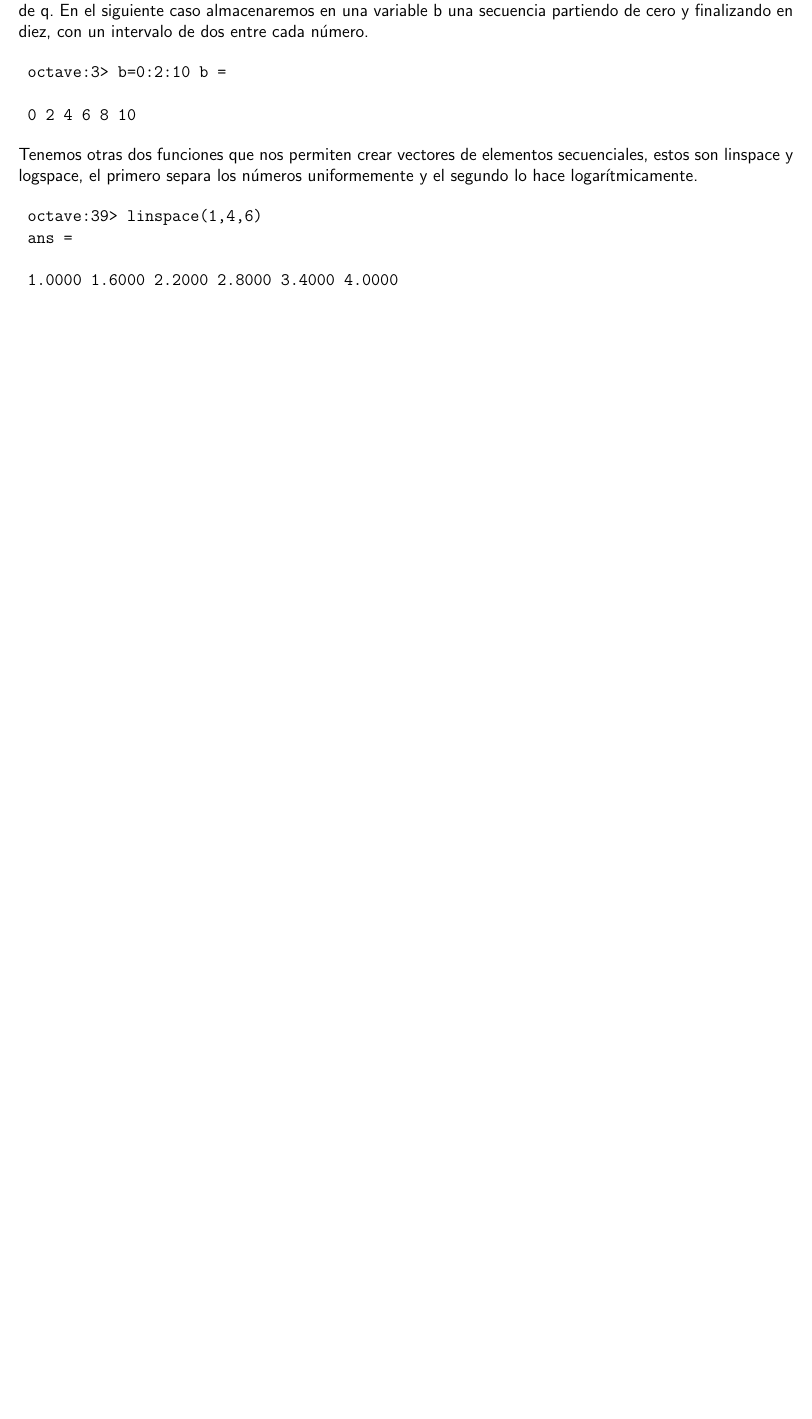
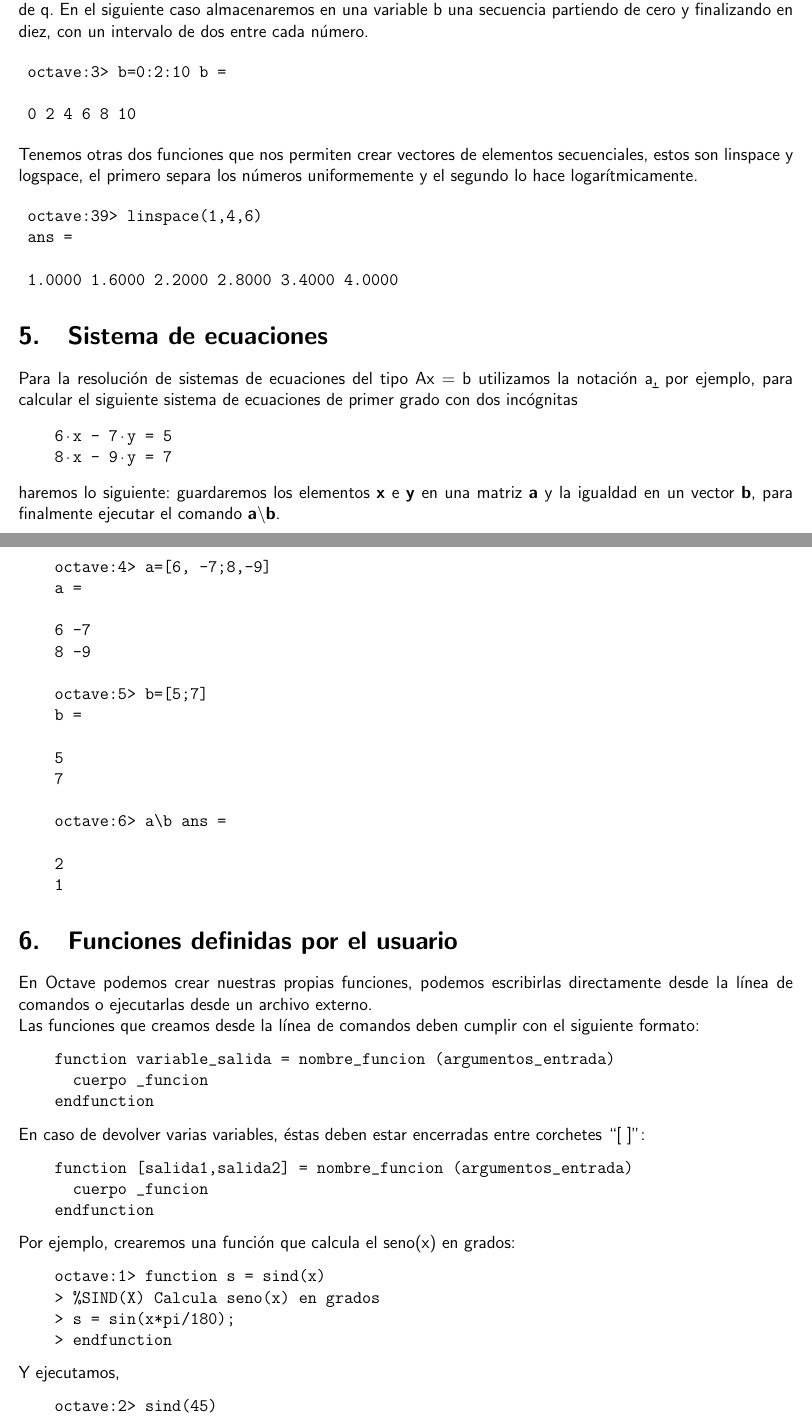
Before and after one commit to youssefkhloufi/GNU-Octave, a LaTeX paper (octave.tex): part of page 7 of 10 before the commit and two parts of pages 7 and 8 of 13 after it, the two joined at a grey line, cut so that both start at the same text, the shorter picture padded with empty space. Compiled offline with pdfLaTeX.

Commit message:
mas contenido ymas organizacion

```diff
--- a/octave.tex
+++ b/octave.tex
@@ -287,3 +288,64 @@ Tenemos	otras	dos	funciones	que	nos	permiten	crear	vectores	de	elementos secuenc
 	ans =
 
 	1.0000	1.6000	2.2000	2.8000	3.4000	4.0000
+\end{verbatim}
+
+\section{Sistema de ecuaciones}
+
+Para la resolución de sistemas de ecuaciones del tipo Ax = b utilizamos la notación a\b, por ejemplo, para calcular el siguiente sistema de ecuaciones de primer grado con dos incógnitas
+\begin{verbatim}
+    6·x - 7·y = 5
+    8·x - 9·y = 7
+\end{verbatim}
+haremos lo siguiente: guardaremos los elementos \textbf{x} e \textbf{y} en una matriz \textbf{a} y la igualdad en un vector \textbf{b}, para finalmente ejecutar el comando \textbf{a\textbackslash b}.
+\begin{verbatim}
+    octave:4> a=[6, -7;8,-9]
+    a =
+
+    6	-7
+    8	-9
+
+    octave:5> b=[5;7]
+    b =
+
+    5
+    7
+
+    octave:6> a\b ans =
+
+    2
+    1
+\end{verbatim}
+
+\section{Funciones definidas por el usuario}
+
+En Octave podemos crear nuestras propias funciones, podemos escribirlas directamente desde la línea de comandos o ejecutarlas desde un archivo externo.
+
+Las funciones que creamos desde la línea de comandos deben cumplir con el siguiente formato:
+\begin{verbatim}
+    function variable_salida = nombre_funcion (argumentos_entrada)
+      cuerpo _funcion
+    endfunction
+\end{verbatim}
+En caso de devolver varias variables, éstas deben estar encerradas entre corchetes
+“[ ]”:
+\begin{verbatim}
+    function [salida1,salida2] = nombre_funcion (argumentos_entrada)
+      cuerpo _funcion
+    endfunction
+\end{verbatim}
+Por ejemplo, crearemos una función que calcula el seno(x) en grados:
+\begin{verbatim}
+    octave:1> function s = sind(x)
+    > %SIND(X) Calcula seno(x) en grados
+    > s = sin(x*pi/180);
+    > endfunction
+\end{verbatim}
+Y ejecutamos,
+\begin{verbatim}
+    octave:2> sind(45)
+    ans = 0.70711
+
+    octave:3> sind(90)
+    ans = 1
+\end{verbatim}
@@ -289,0 +355,10 @@ Tenemos	otras	dos	funciones	que	nos	permiten	crear	vectores	de	elementos secuenc
+    M=[round(rand(3,3)*100)]  % creamos una matriz aleatoria de 3x3
+    [f,c]=size(M);            % f #filas; c #columnas
+    s=0;                      % inicializamos s=0 (suma inicial)
+    for i = 1:f               % recorre filas
+      for j=1:c               % recorre columnas (en cada fila)
+        s=s+M(i,j);           % suma cada elemento a s
+      end
+    end
+    s                         % muestra la suma final
+\end{verbatim}
```
Also changed, not shown: graficos/imagen1.png (added), graficos/imagen7.png (added), octave.tex (67 more changed lines).
